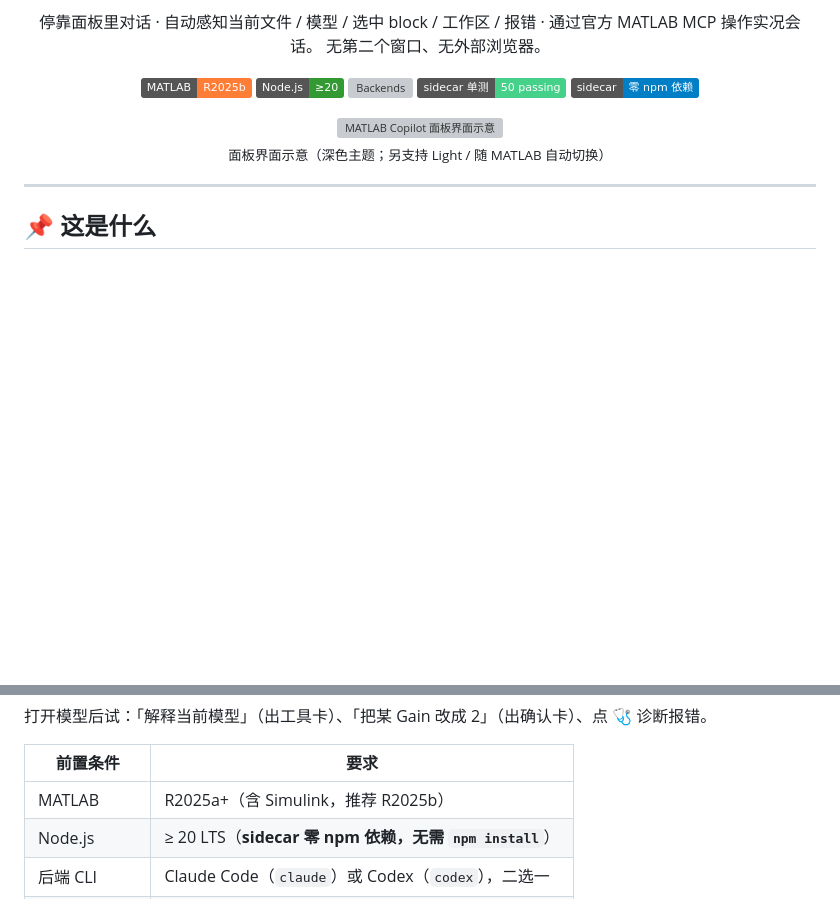
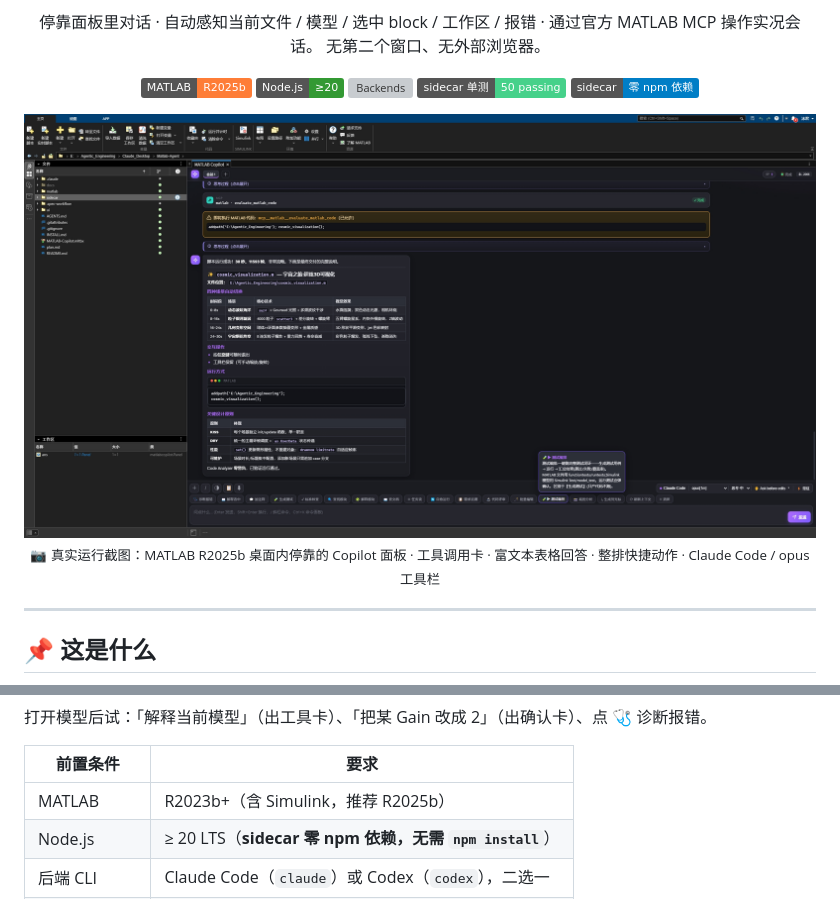
Before and after one commit to suzike/matlab-simulink-copilot, a Markdown page: README.md, 2 parts joined by grey strips. GitHub-like rendering; pictures changed too: docs/images/screenshot.jpg (added); badges without logos; blank space fills up the shorter version; grey boxes are pictures that could not be loaded.

Commit message:
docs: 添加真实运行截图,前置条件 MATLAB 降到 R2023b
- README 顶部主视觉换成 MATLAB R2025b 桌面内停靠 Copilot 面板的真实截图
- 前置条件最低 MATLAB 版本 R2025a → R2023b(README / INSTALL / build_toolbox 的 MinimumMatlabRelease)

```diff
--- a/README.md
+++ b/README.md
@@ -16,9 +16,9 @@
 </div>
 
 <div align="center">
-  <img src="docs/images/ui-mockup.svg" width="680" alt="MATLAB Copilot 面板界面示意">
+  <img src="docs/images/screenshot.jpg" width="900" alt="MATLAB Copilot 真实运行截图">
   <br>
-  <sub>面板界面示意（深色主题；另支持 Light / 随 MATLAB 自动切换）</sub>
+  <sub>📷 真实运行截图：MATLAB R2025b 桌面内停靠的 Copilot 面板 · 工具调用卡 · 富文本表格回答 · 整排快捷动作 · Claude Code / opus 工具栏</sub>
 </div>
 
 ---
@@ -151,7 +151,7 @@ copilot
 
 | 前置条件 | 要求 |
 |---|---|
-| MATLAB | R2025a+（含 Simulink，推荐 R2025b） |
+| MATLAB | R2023b+（含 Simulink，推荐 R2025b） |
 | Node.js | ≥ 20 LTS（**sidecar 零 npm 依赖，无需 `npm install`**） |
 | 后端 CLI | Claude Code（`claude`）或 Codex（`codex`），二选一 |
 | MATLAB MCP | Simulink Agentic Toolkit + `satk_initialize` |
```
Also changed, not shown: INSTALL.md (+1 -1 lines), 1 other file.
